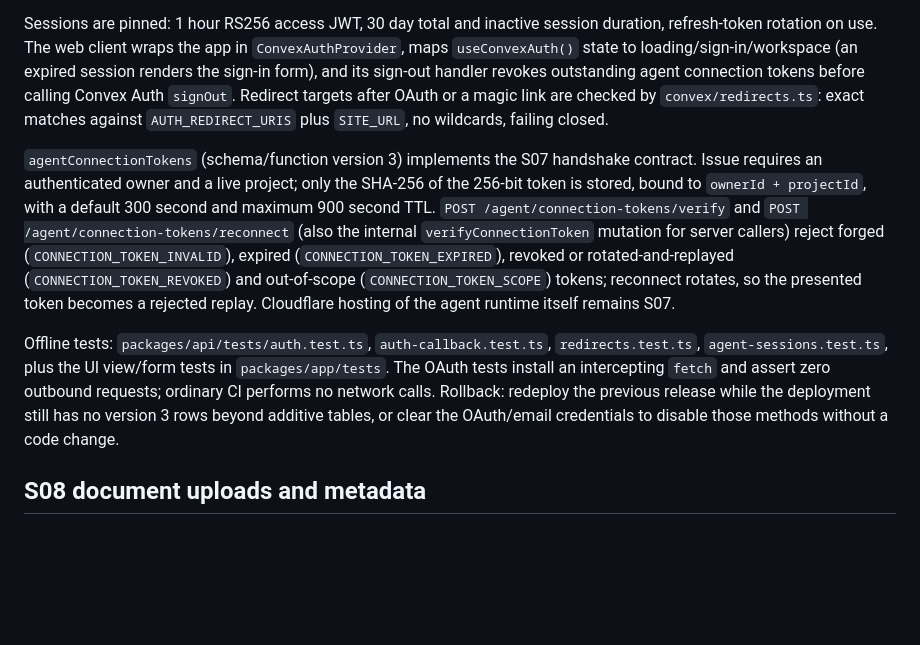
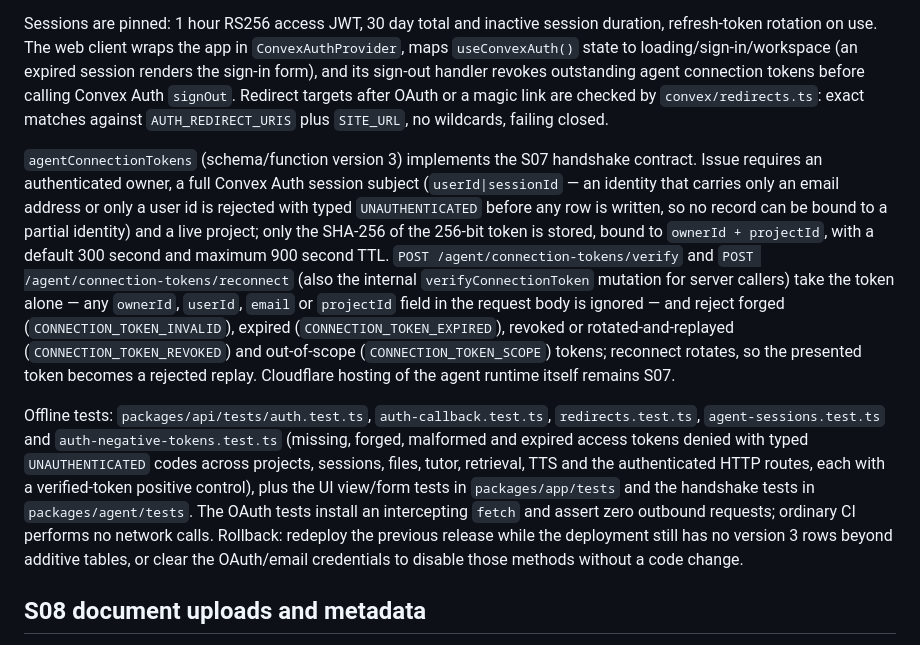
Before and after one commit to santos-sanz/learn-anything, a Markdown page: docs/convex-development.md, the part around the change. Drawn GitHub-style; blank space fills up the shorter version.

```diff
--- a/docs/convex-development.md
+++ b/docs/convex-development.md
@@ -45,9 +45,9 @@ Convex Auth 0.0.96 (beta) is the identity layer; ADR-0004 records the method sel
 
 Sessions are pinned: 1 hour RS256 access JWT, 30 day total and inactive session duration, refresh-token rotation on use. The web client wraps the app in `ConvexAuthProvider`, maps `useConvexAuth()` state to loading/sign-in/workspace (an expired session renders the sign-in form), and its sign-out handler revokes outstanding agent connection tokens before calling Convex Auth `signOut`. Redirect targets after OAuth or a magic link are checked by `convex/redirects.ts`: exact matches against `AUTH_REDIRECT_URIS` plus `SITE_URL`, no wildcards, failing closed.
 
-`agentConnectionTokens` (schema/function version 3) implements the S07 handshake contract. Issue requires an authenticated owner and a live project; only the SHA-256 of the 256-bit token is stored, bound to `ownerId + projectId`, with a default 300 second and maximum 900 second TTL. `POST /agent/connection-tokens/verify` and `POST /agent/connection-tokens/reconnect` (also the internal `verifyConnectionToken` mutation for server callers) reject forged (`CONNECTION_TOKEN_INVALID`), expired (`CONNECTION_TOKEN_EXPIRED`), revoked or rotated-and-replayed (`CONNECTION_TOKEN_REVOKED`) and out-of-scope (`CONNECTION_TOKEN_SCOPE`) tokens; reconnect rotates, so the presented token becomes a rejected replay. Cloudflare hosting of the agent runtime itself remains S07.
+`agentConnectionTokens` (schema/function version 3) implements the S07 handshake contract. Issue requires an authenticated owner, a full Convex Auth session subject (`userId|sessionId` — an identity that carries only an email address or only a user id is rejected with typed `UNAUTHENTICATED` before any row is written, so no record can be bound to a partial identity) and a live project; only the SHA-256 of the 256-bit token is stored, bound to `ownerId + projectId`, with a default 300 second and maximum 900 second TTL. `POST /agent/connection-tokens/verify` and `POST /agent/connection-tokens/reconnect` (also the internal `verifyConnectionToken` mutation for server callers) take the token alone — any `ownerId`, `userId`, `email` or `projectId` field in the request body is ignored — and reject forged (`CONNECTION_TOKEN_INVALID`), expired (`CONNECTION_TOKEN_EXPIRED`), revoked or rotated-and-replayed (`CONNECTION_TOKEN_REVOKED`) and out-of-scope (`CONNECTION_TOKEN_SCOPE`) tokens; reconnect rotates, so the presented token becomes a rejected replay. Cloudflare hosting of the agent runtime itself remains S07.
 
-Offline tests: `packages/api/tests/auth.test.ts`, `auth-callback.test.ts`, `redirects.test.ts`, `agent-sessions.test.ts`, plus the UI view/form tests in `packages/app/tests`. The OAuth tests install an intercepting `fetch` and assert zero outbound requests; ordinary CI performs no network calls. Rollback: redeploy the previous release while the deployment still has no version 3 rows beyond additive tables, or clear the OAuth/email credentials to disable those methods without a code change.
+Offline tests: `packages/api/tests/auth.test.ts`, `auth-callback.test.ts`, `redirects.test.ts`, `agent-sessions.test.ts` and `auth-negative-tokens.test.ts` (missing, forged, malformed and expired access tokens denied with typed `UNAUTHENTICATED` codes across projects, sessions, files, tutor, retrieval, TTS and the authenticated HTTP routes, each with a verified-token positive control), plus the UI view/form tests in `packages/app/tests` and the handshake tests in `packages/agent/tests`. The OAuth tests install an intercepting `fetch` and assert zero outbound requests; ordinary CI performs no network calls. Rollback: redeploy the previous release while the deployment still has no version 3 rows beyond additive tables, or clear the OAuth/email credentials to disable those methods without a code change.
 
 ## S08 document uploads and metadata
 
```
Also changed, not shown: docs/adr/0004-authentication-method.md (+30 -1 lines).
